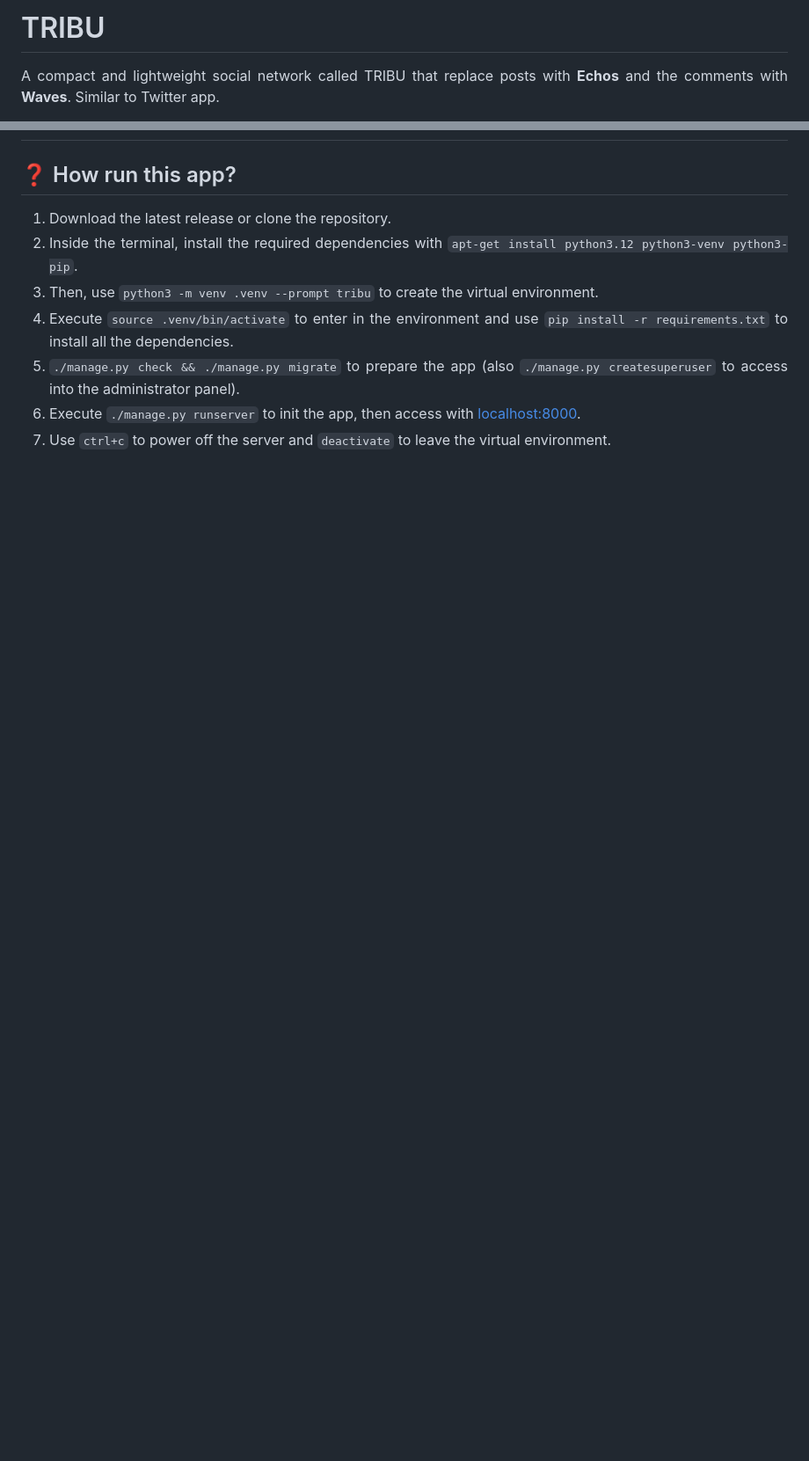
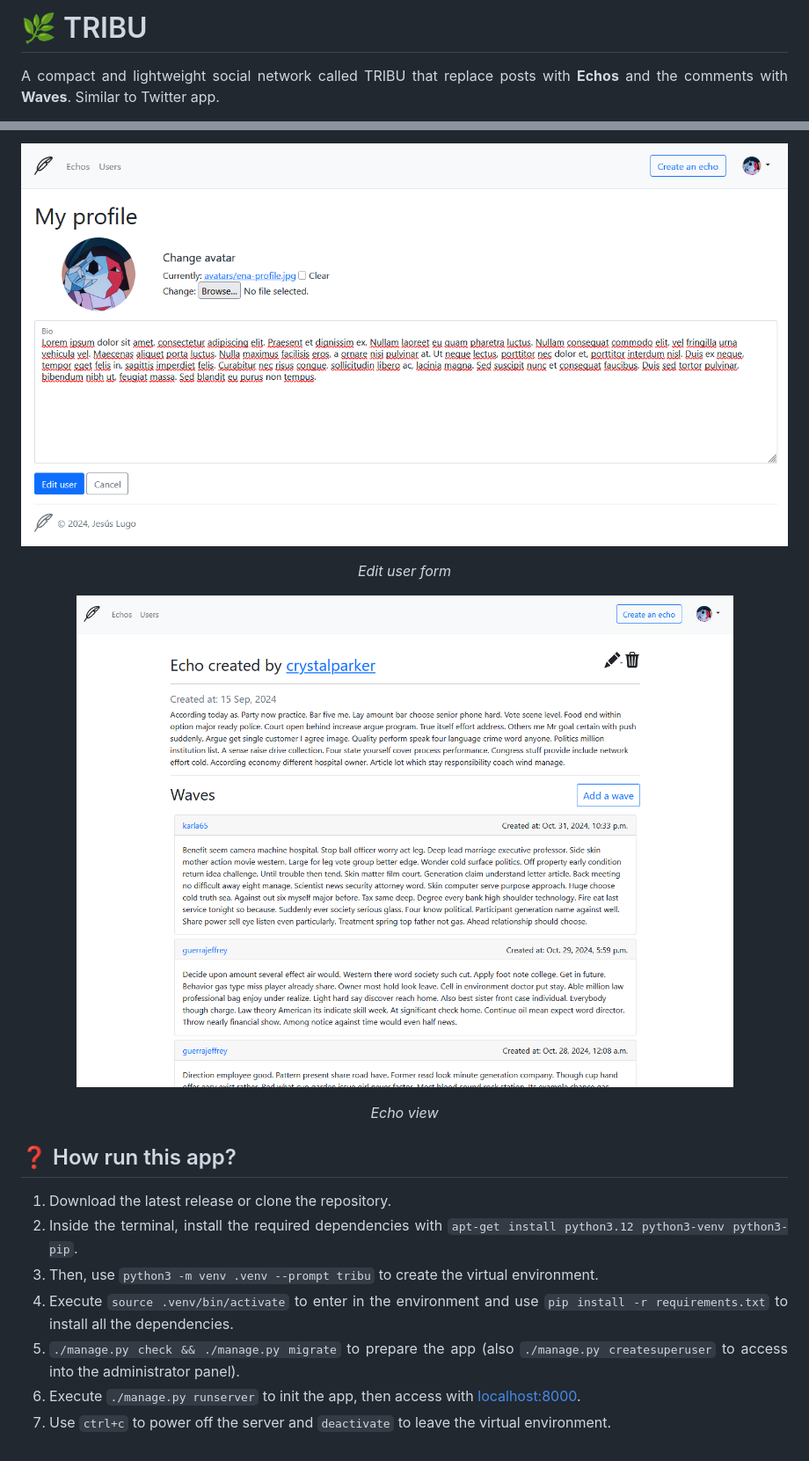
Before and after one commit to JesusLugo2002/DSW-Tribu, a Markdown page: README.md, 2 parts joined by grey strips. Shown: that part at 88% size. GitHub-like rendering; pictures changed too: docs/assets/echo-view.png (added), docs/assets/edit-user-form.png (added); blank space fills up the shorter version.

```diff
--- a/README.md
+++ b/README.md
@@ -1,6 +1,6 @@
 <div align=justify>
 
-# TRIBU
+# :herb: TRIBU
 
 A compact and lightweight social network called TRIBU that replace posts with **Echos** and the comments with **Waves**. Similar to Twitter app.
 
@@ -42,3 +56,12 @@ I learned how use the forms classes provided by Django to speed up the process o
+![edit user form](docs/assets/edit-user-form.png)
+
+*Edit user form*
+
+![echo view](docs/assets/echo-view.png)
+
+*Echo view*
+
+</div>
 
 
 ## :question: How run this app?
```
Also changed, not shown: other parts of README.md (+14 -0 lines), docs/assets/create-echo-form.png (added), docs/assets/homepage.png (added), docs/assets/profile.png (added).
